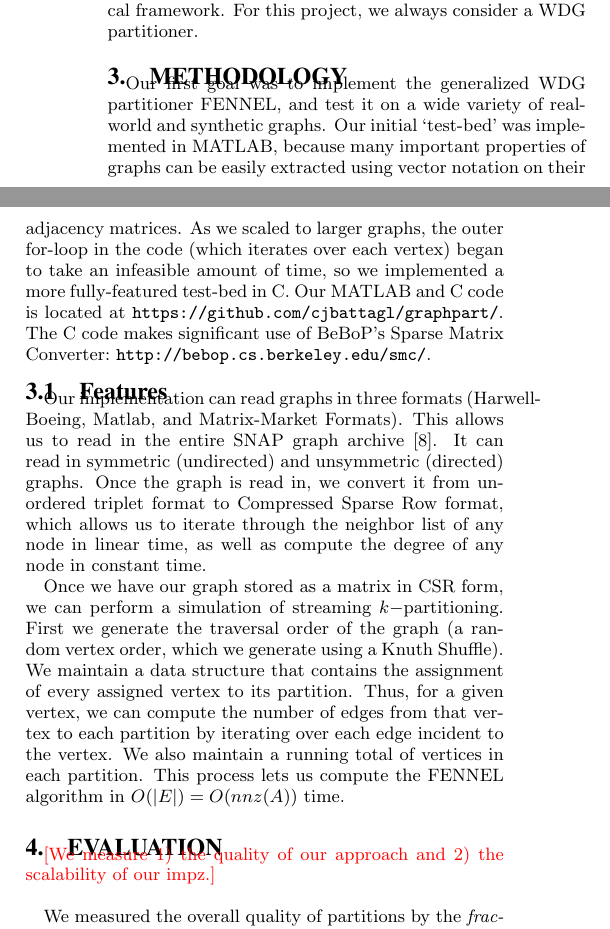
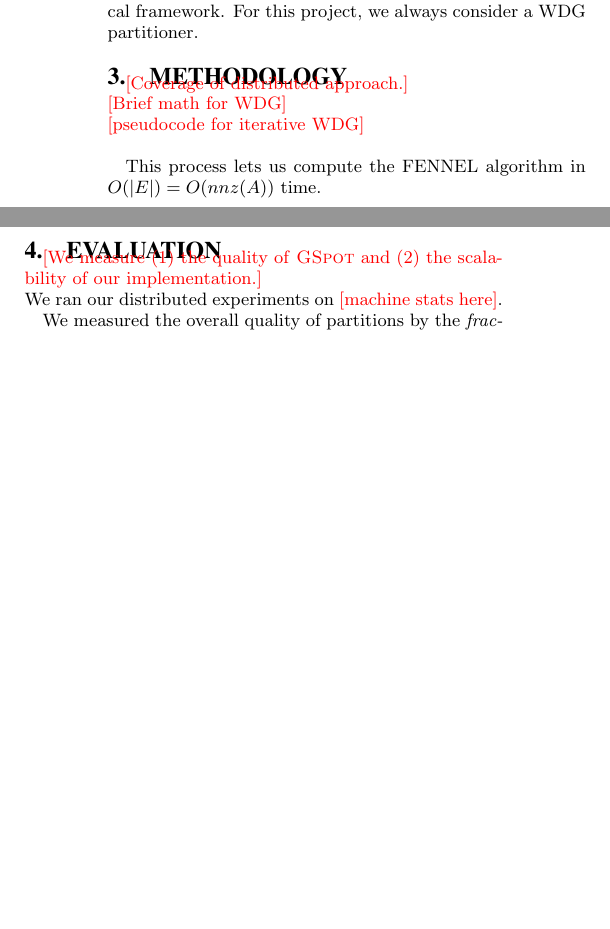
Before and after one commit to cjbattagl/graphpart, a LaTeX paper (kdd_workshop_paper/kdd15_workshop_main.tex, which reads kdd_workshop_paper/002methodology.tex, kdd_workshop_paper/003evaluation.tex): two parts of the columns of page 2 of 6, joined at a grey line, cut so that both start at the same text, the shorter picture padded with empty space. Compiled offline with pdfLaTeX.

Commit message:
hot paper zazzzz

```diff
--- a/kdd_workshop_paper/002methodology.tex
+++ b/kdd_workshop_paper/002methodology.tex
@@ -1,18 +1,18 @@
 \section{Methodology}
-Our first goal was to implement the generalized WDG partitioner FENNEL, and test it on a wide variety of real-world and synthetic graphs.
-Our initial `test-bed' was implemented in MATLAB, because many important properties of graphs can be easily extracted using vector notation on their adjacency matrices.
-As we scaled to larger graphs, the outer for-loop in the code (which iterates over each vertex) began to take an infeasible amount of time, so we implemented a more fully-featured test-bed in C. Our MATLAB and C code is located at~\url{https://github.com/cjbattagl/graphpart/}.
-The C code makes significant use of BeBoP's Sparse Matrix Converter:~\url{http://bebop.cs.berkeley.edu/smc/}.
 
-\subsection{Features}
-Our implementation can read graphs in three formats (Harwell-Boeing, Matlab, and Matrix-Market Formats).
-This allows us to read in the entire SNAP graph archive~\cite{Leskovec-data}.
-It can read in symmetric (undirected) and unsymmetric (directed) graphs.
-Once the graph is read in, we convert it from unordered triplet format to Compressed Sparse Row format, which allows us to iterate through the neighbor list of any node in linear time, as well as compute the degree of any node in constant time.
+\todo{Coverage of distributed approach.}\\
+\todo{Brief math for WDG}\\
+\todo{pseudocode for iterative WDG}\\
 
-Once we have our graph stored as a matrix in CSR form, we can perform a simulation of streaming $k-$partitioning.
-First we generate the traversal order of the graph (a random vertex order, which we generate using a Knuth Shuffle).
-We maintain a data structure that contains the assignment of every assigned vertex to its partition.
-Thus, for a given vertex, we can compute the number of edges from that vertex to each partition by iterating over each edge incident to the vertex.
-We also maintain a running total of vertices in each partition.
+% \subsection{Features}
+% Our implementation can read graphs in three formats (Harwell-Boeing, Matlab, and Matrix-Market Formats).
+% This allows us to read in the entire SNAP graph archive~\cite{Leskovec-data}.
+% It can read in symmetric (undirected) and unsymmetric (directed) graphs.
+% Once the graph is read in, we convert it from unordered triplet format to Compressed Sparse Row format, which allows us to iterate through the neighbor list of any node in linear time, as well as compute the degree of any node in constant time.
+
+% Once we have our graph stored as a matrix in CSR form, we can perform a simulation of streaming $k-$partitioning.
+% First we generate the traversal order of the graph (a random vertex order, which we generate using a Knuth Shuffle).
+% We maintain a data structure that contains the assignment of every assigned vertex to its partition.
+% Thus, for a given vertex, we can compute the number of edges from that vertex to each partition by iterating over each edge incident to the vertex.
+% We also maintain a running total of vertices in each partition.
 This process lets us compute the FENNEL algorithm in $O(|E|)=O(nnz(A))$ time.
--- a/kdd_workshop_paper/003evaluation.tex
+++ b/kdd_workshop_paper/003evaluation.tex
@@ -1,5 +1,6 @@
 \section{Evaluation}
-\todo{We measure 1) the quality of our approach and 2) the scalability of our impz.}\\
+\todo{We measure (1) the quality of \ourmethod and (2) the scalability of our implementation.}\\
+We ran our distributed experiments on \todo{machine stats here}.
 
 We measured the overall quality of partitions by the \textit{fraction of cut edges} $\lambda$.
 \begin{align}\lambda = \frac{\text{Number of edges cut by partition}}{\text{Total number of edges}}\end{align}
```
Also changed, not shown: kdd_workshop_paper/001intro.tex (+1 -1 lines), kdd_workshop_paper/003evaluation.tex (1 more changed lines).
